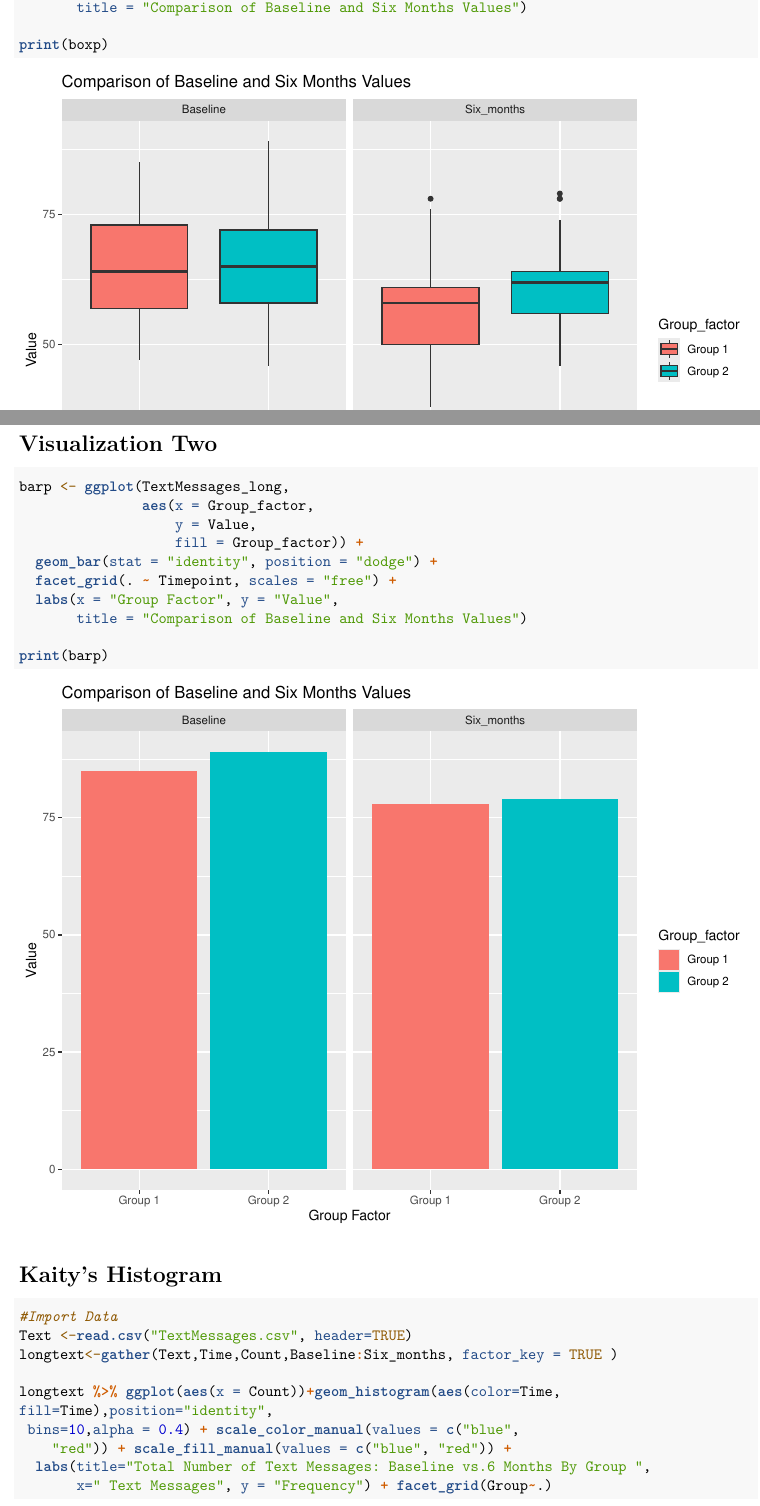
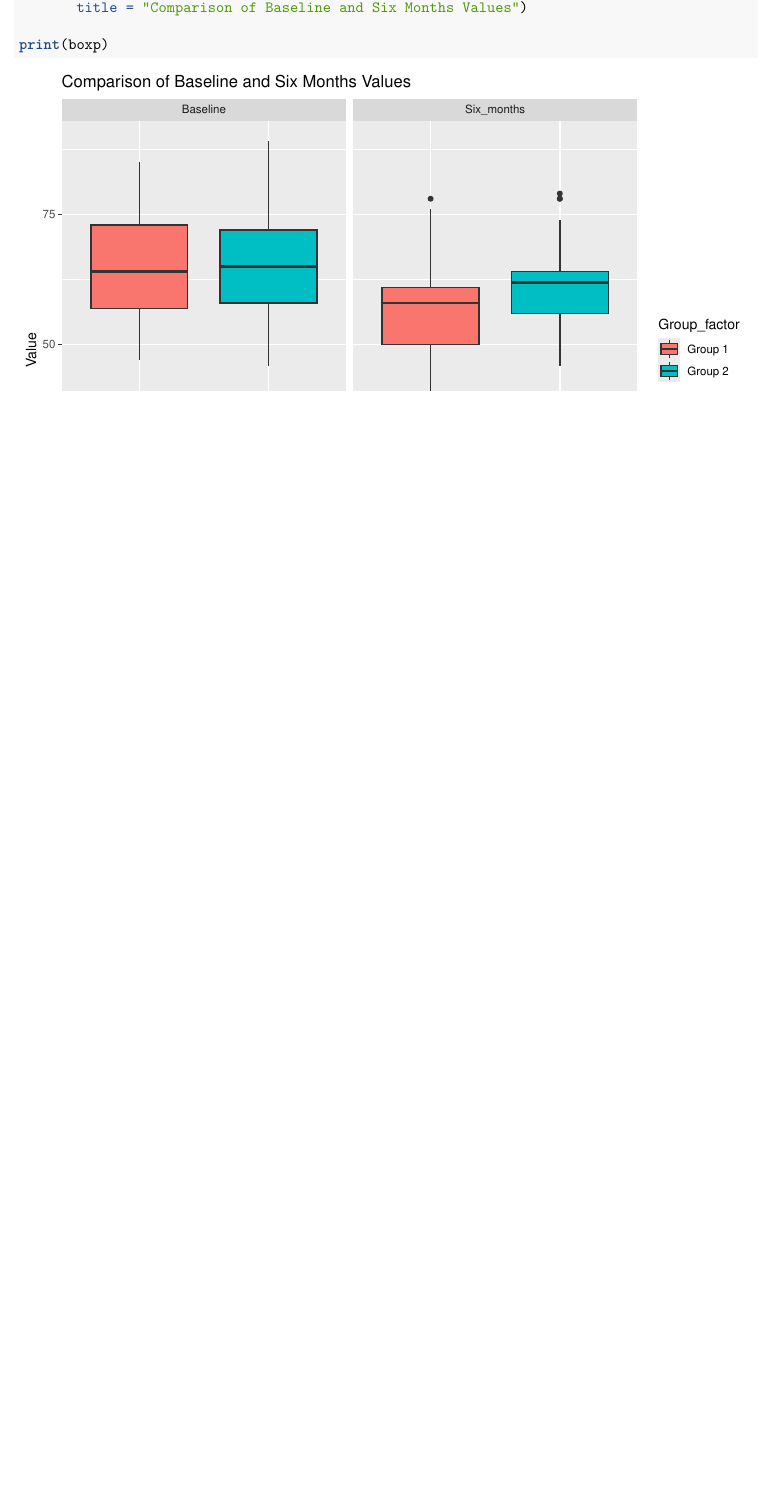
Before and after one commit to bhds2010/github_primer, an R Markdown document (Github_Collaboration.Rmd): two parts of pages 2 and 3 of 4 before the commit and part of page 2 of 3 after it, the two joined at a grey line, cut so that both start at the same text, the shorter picture padded with empty space. Rendered offline with R 4.5, knitr and Pandoc, then LaTeX, with nearby package versions.

````diff
--- a/Github_Collaboration.Rmd
+++ b/Github_Collaboration.Rmd
@@ -105,35 +106,5 @@
 print(boxp)
 ```
 
-# Visualization Two
-
-```{r facet bar plot, message=FALSE, warning=FALSE, fig.width=8, fig.height=6, fig.align='center'}
-barp <- ggplot(TextMessages_long,
-               aes(x = Group_factor,
-                   y = Value,
-                   fill = Group_factor)) +
-  geom_bar(stat = "identity", position = "dodge") +
-  facet_grid(. ~ Timepoint, scales = "free") +
-  labs(x = "Group Factor", y = "Value",
-       title = "Comparison of Baseline and Six Months Values")
-
-print(barp)
-```
-
-# Kaity's Histogram
-
-```{r}
-#Import Data
-Text <-read.csv("TextMessages.csv", header=TRUE)
-longtext<-gather(Text,Time,Count,Baseline:Six_months, factor_key = TRUE )
-
-longtext %>% ggplot(aes(x = Count))+geom_histogram(aes(color=Time,
-fill=Time),position="identity",
- bins=10,alpha = 0.4) + scale_color_manual(values = c("blue",
-    "red")) + scale_fill_manual(values = c("blue", "red")) +
-  labs(title="Total Number of Text Messages: Baseline vs.6 Months By Group ",
-       x=" Text Messages", y = "Frequency") + facet_grid(Group~.)
-```
-
 # References
 [ggplot2 facet : split a plot into a matrix of panels ](https://www.sthda.com/english/wiki/ggplot2-facet-split-a-plot-into-a-matrix-of-panels)
````
Also changed, not shown: Github_Collaboration.nb.html, Github_Collaboration.Rmd (1 more changed lines).
